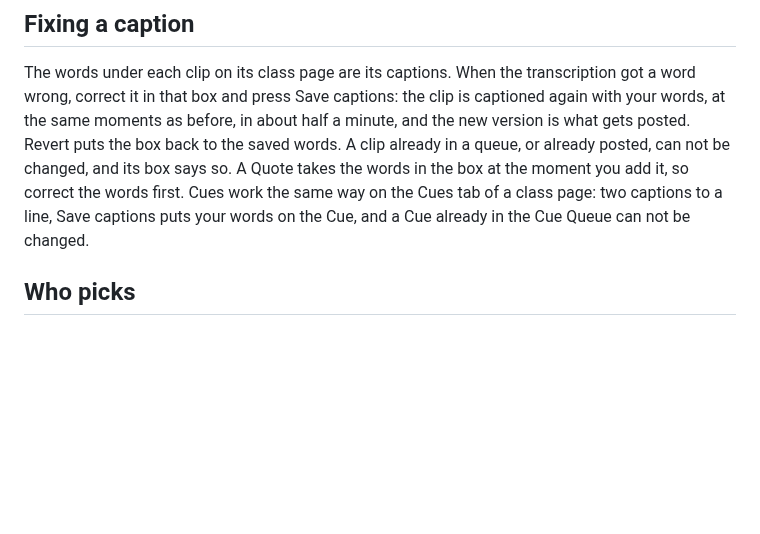
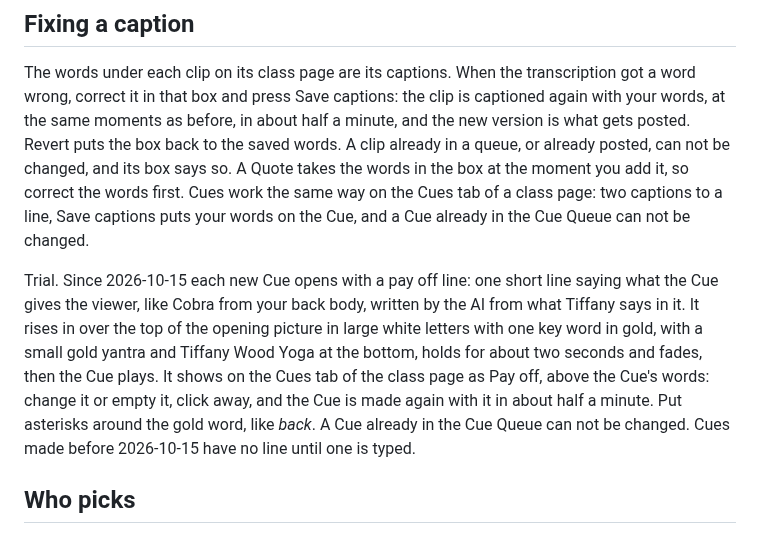
Before and after one commit to gnyrd/twy-overview, a Markdown page: docs/user-guide/clips-and-quotes.md, the part around the change. Rendered like a GitHub page; blank space fills up the shorter version.

Commit message:
docs refresh: Cue pay off
Co-Authored-By: Claude Opus 5.5 <noreply@anthropic.com>

```diff
--- a/docs/user-guide/clips-and-quotes.md
+++ b/docs/user-guide/clips-and-quotes.md
@@ -18,6 +18,8 @@ The queues each have a page: the Clips Queue (/ig/queue), the Quotes Queue (/quo
 ## Fixing a caption
 
 The words under each clip on its class page are its captions. When the transcription got a word wrong, correct it in that box and press Save captions: the clip is captioned again with your words, at the same moments as before, in about half a minute, and the new version is what gets posted. Revert puts the box back to the saved words. A clip already in a queue, or already posted, can not be changed, and its box says so. A Quote takes the words in the box at the moment you add it, so correct the words first. Cues work the same way on the Cues tab of a class page: two captions to a line, Save captions puts your words on the Cue, and a Cue already in the Cue Queue can not be changed.
+
+Trial. Since 2026-10-15 each new Cue opens with a pay off line: one short line saying what the Cue gives the viewer, like Cobra from your back body, written by the AI from what Tiffany says in it. It rises in over the top of the opening picture in large white letters with one key word in gold, with a small gold yantra and Tiffany Wood Yoga at the bottom, holds for about two seconds and fades, then the Cue plays. It shows on the Cues tab of the class page as Pay off, above the Cue's words: change it or empty it, click away, and the Cue is made again with it in about half a minute. Put asterisks around the gold word, like *back*. A Cue already in the Cue Queue can not be changed. Cues made before 2026-10-15 have no line until one is typed.
 
 ## Who picks
 
```
